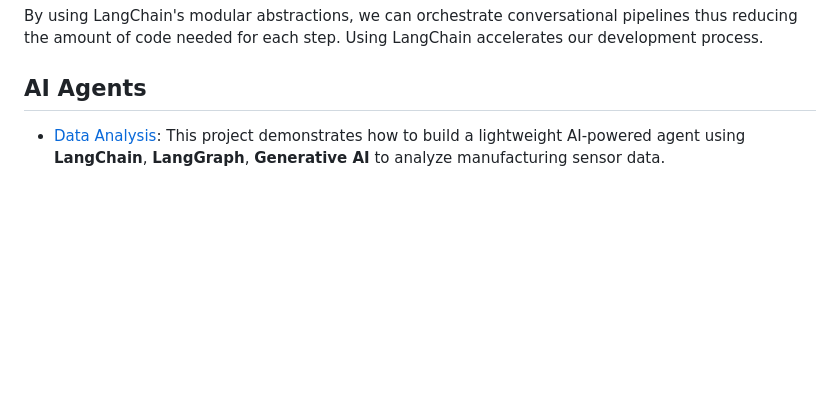
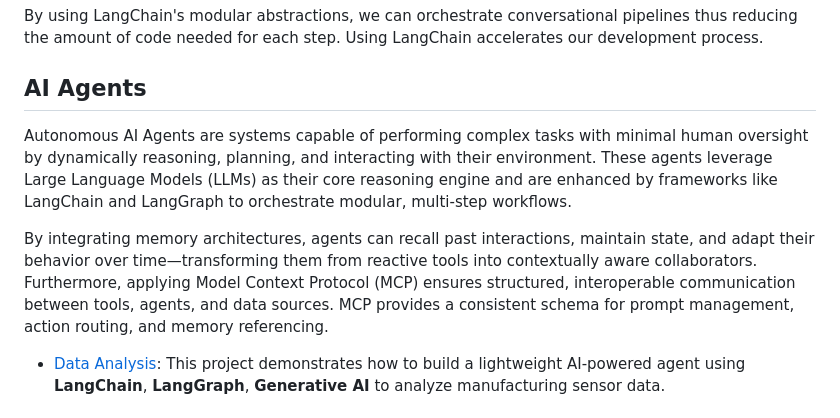
Before and after one commit to ozkary/ai-engineering, a Markdown page: README.md, the part around the change. Drawn GitHub-style; blank space fills up the shorter version.

Commit message:
add the ai agent project

```diff
--- a/README.md
+++ b/README.md
@@ -17,6 +17,10 @@ The focus of this code repository is to cover the features of LLM and how they c
 By using LangChain's modular abstractions, we can orchestrate conversational pipelines thus reducing the amount of code needed for each step. Using LangChain accelerates our development process.
 
 ## AI Agents
+
+Autonomous AI Agents are systems capable of performing complex tasks with minimal human oversight by dynamically reasoning, planning, and interacting with their environment. These agents leverage Large Language Models (LLMs) as their core reasoning engine and are enhanced by frameworks like LangChain and LangGraph to orchestrate modular, multi-step workflows.
+
+By integrating memory architectures, agents can recall past interactions, maintain state, and adapt their behavior over time—transforming them from reactive tools into contextually aware collaborators. Furthermore, applying Model Context Protocol (MCP) ensures structured, interoperable communication between tools, agents, and data sources. MCP provides a consistent schema for prompt management, action routing, and memory referencing.
 
 - [Data Analysis](./ai-agents/manufacturing/): This project demonstrates how to build a lightweight AI-powered agent using **LangChain**, **LangGraph**, **Generative AI** to analyze manufacturing sensor data.
 
```
Also changed, not shown: images/ozkary-ai-agents.jpg.
